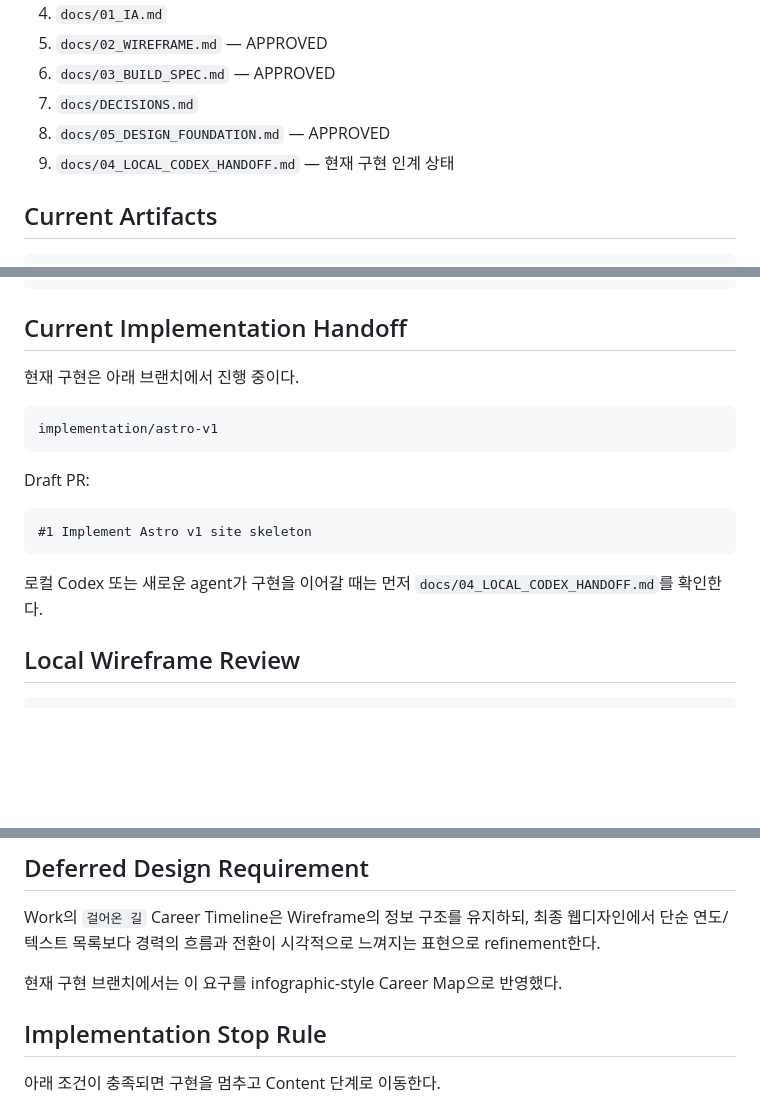
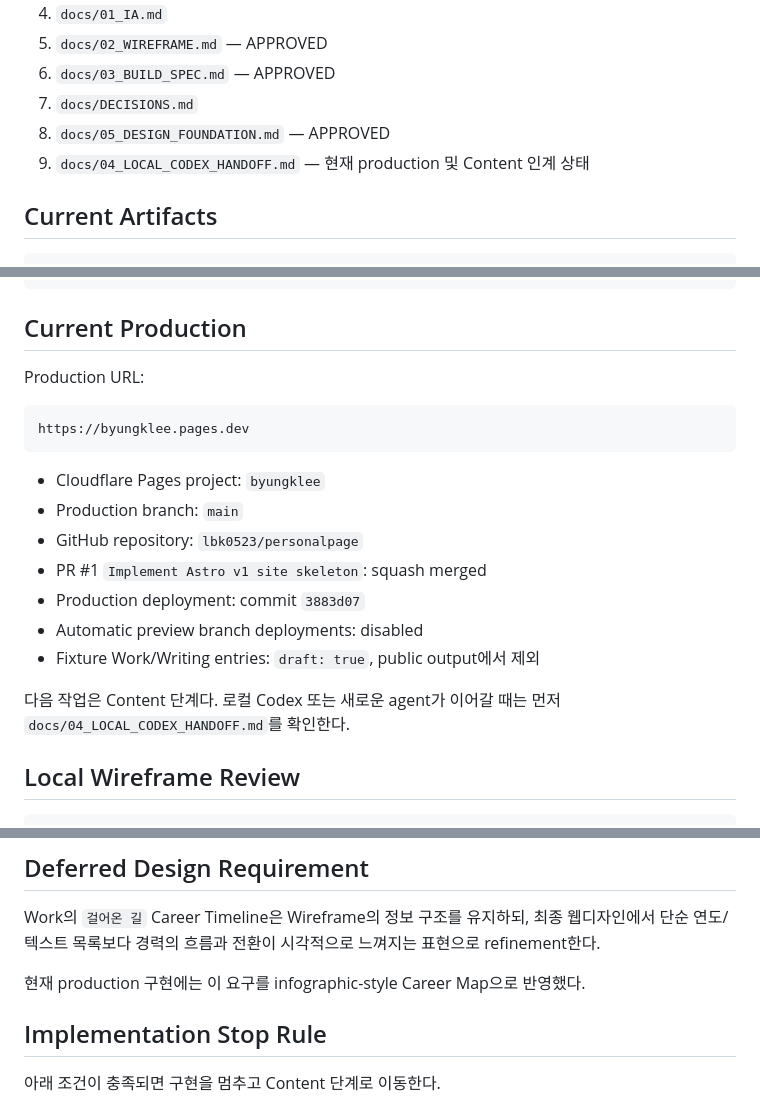
Before and after one commit to lbk0523/personalpage, a Markdown page: README.md, 3 parts joined by grey strips. Drawn GitHub-style; blank space fills up the shorter version.

Commit message:
Document production deployment status (#2)

````diff
--- a/README.md
+++ b/README.md
@@ -53,7 +53,7 @@ AI agent와 작업자는 아래 순서로 읽는다.
 6. `docs/03_BUILD_SPEC.md` — APPROVED
 7. `docs/DECISIONS.md`
 8. `docs/05_DESIGN_FOUNDATION.md` — APPROVED
-9. `docs/04_LOCAL_CODEX_HANDOFF.md` — 현재 구현 인계 상태
+9. `docs/04_LOCAL_CODEX_HANDOFF.md` — 현재 production 및 Content 인계 상태
 
 ## Current Artifacts
 
@@ -80,21 +80,23 @@ design/
    └─ README.md
 ```
 
-## Current Implementation Handoff
+## Current Production
 
-현재 구현은 아래 브랜치에서 진행 중이다.
+Production URL:
 
 ```text
-implementation/astro-v1
+https://byungklee.pages.dev
 ```
 
-Draft PR:
+- Cloudflare Pages project: `byungklee`
+- Production branch: `main`
+- GitHub repository: `lbk0523/personalpage`
+- PR #1 `Implement Astro v1 site skeleton`: squash merged
+- Production deployment: commit `3883d07`
+- Automatic preview branch deployments: disabled
+- Fixture Work/Writing entries: `draft: true`, public output에서 제외
 
-```text
-#1 Implement Astro v1 site skeleton
-```
-
-로컬 Codex 또는 새로운 agent가 구현을 이어갈 때는 먼저 `docs/04_LOCAL_CODEX_HANDOFF.md`를 확인한다.
+다음 작업은 Content 단계다. 로컬 Codex 또는 새로운 agent가 이어갈 때는 먼저 `docs/04_LOCAL_CODEX_HANDOFF.md`를 확인한다.
 
 ## Local Wireframe Review
 
@@ -112,7 +114,7 @@ http://localhost:8080/design/wireframe/
 
 Work의 `걸어온 길` Career Timeline은 Wireframe의 정보 구조를 유지하되, 최종 웹디자인에서 단순 연도/텍스트 목록보다 경력의 흐름과 전환이 시각적으로 느껴지는 표현으로 refinement한다.
 
-현재 구현 브랜치에서는 이 요구를 infographic-style Career Map으로 반영했다.
+현재 production 구현에는 이 요구를 infographic-style Career Map으로 반영했다.
 
 ## Implementation Stop Rule
 
````
Also changed, not shown: other parts of README.md (+2 -2 lines), docs/04_LOCAL_CODEX_HANDOFF.md (+47 -41 lines), docs/DECISIONS.md (+23 -0 lines).
